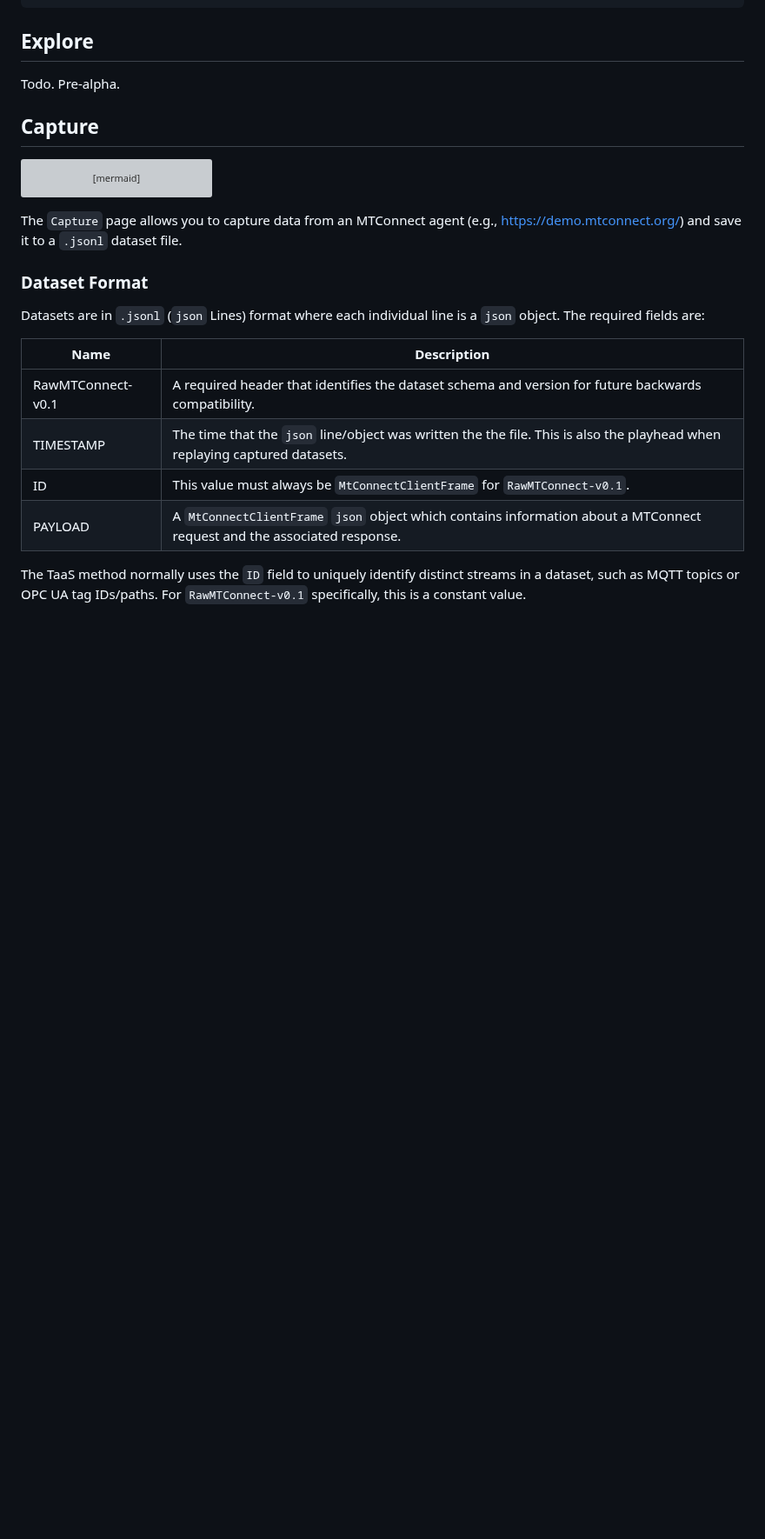
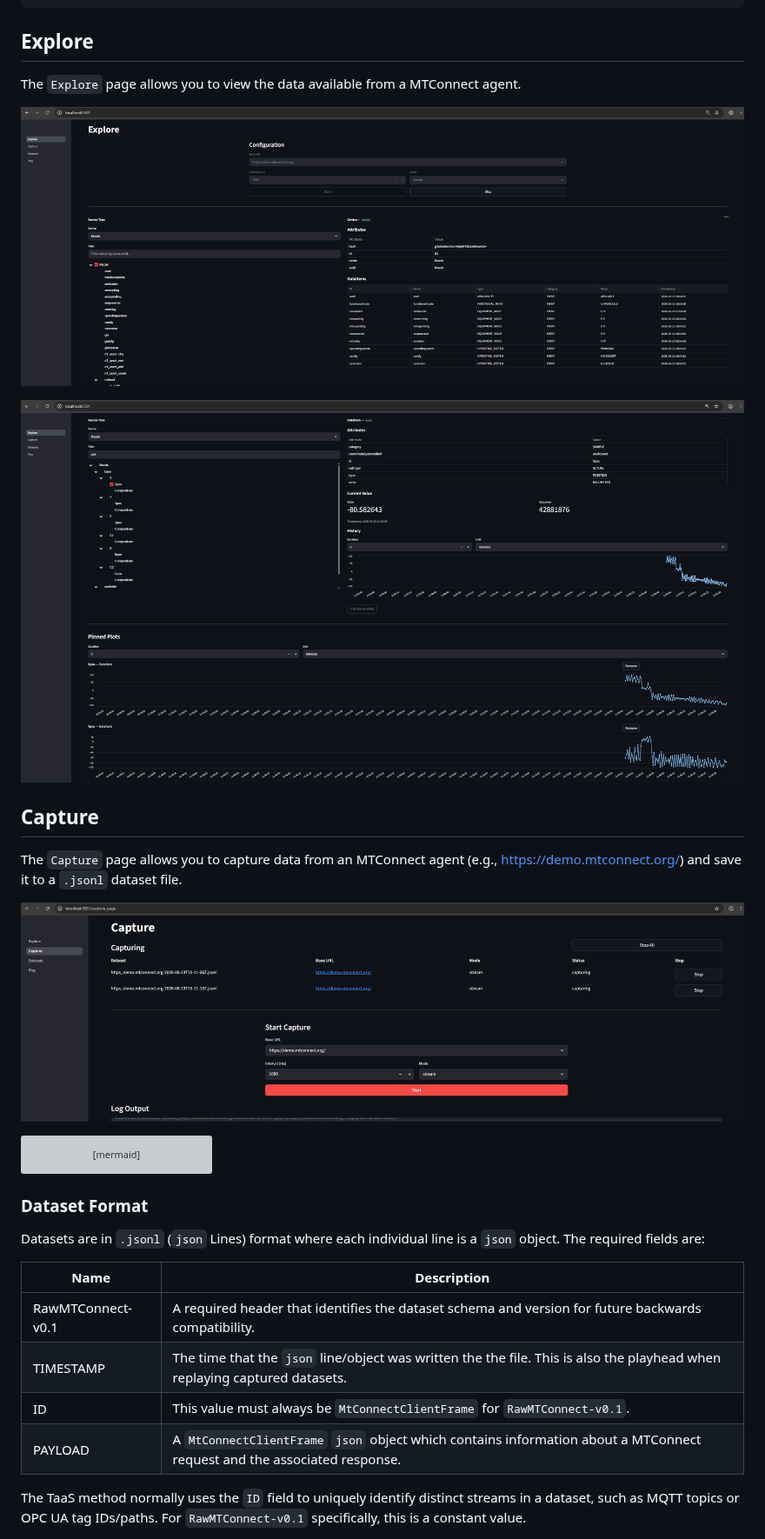
Before and after one commit to mtconnect/MTConnectExplorer, a Markdown page: readme.md, the part around one of its changes. Shown at 87% size. Drawn GitHub-style; pictures changed too: .github/Capture1.png (added), .github/Explore1.png (added), .github/Explore2.png (added); blank space fills up the shorter version; grey boxes are pictures that could not be loaded.

````diff
--- a/readme.md
+++ b/readme.md
@@ -48,10 +54,18 @@ If you are using this utility in support of an academic publication, please cons
 
 ## Explore
 
-Todo. Pre-alpha.
+The `Explore` page allows you to view the data available from a MTConnect agent.
+
+![Explore Page](.github/Explore1.png)
+
+![Explore Page](.github/Explore2.png)
 
 
 ## Capture
+
+The `Capture` page allows you to capture data from an MTConnect agent (e.g., [https://demo.mtconnect.org/](https://demo.mtconnect.org/)) and save it to a `.jsonl` dataset file.
+
+![Capture Page](.github/Capture1.png)
 
 ```mermaid
 flowchart LR
@@ -63,7 +77,6 @@ flowchart LR
     Agent --Stream/Sample/Current--> MTCE
 ```
 
-The `Capture` page allows you to capture data from an MTConnect agent (e.g., [https://demo.mtconnect.org/](https://demo.mtconnect.org/)) and save it to a `.jsonl` dataset file.
 
 ### Dataset Format
 
````
Also changed, not shown: other parts of readme.md (+19 -5 lines), .github/Datasets1.png (added), .github/Play1.png (added), 12 other files.
